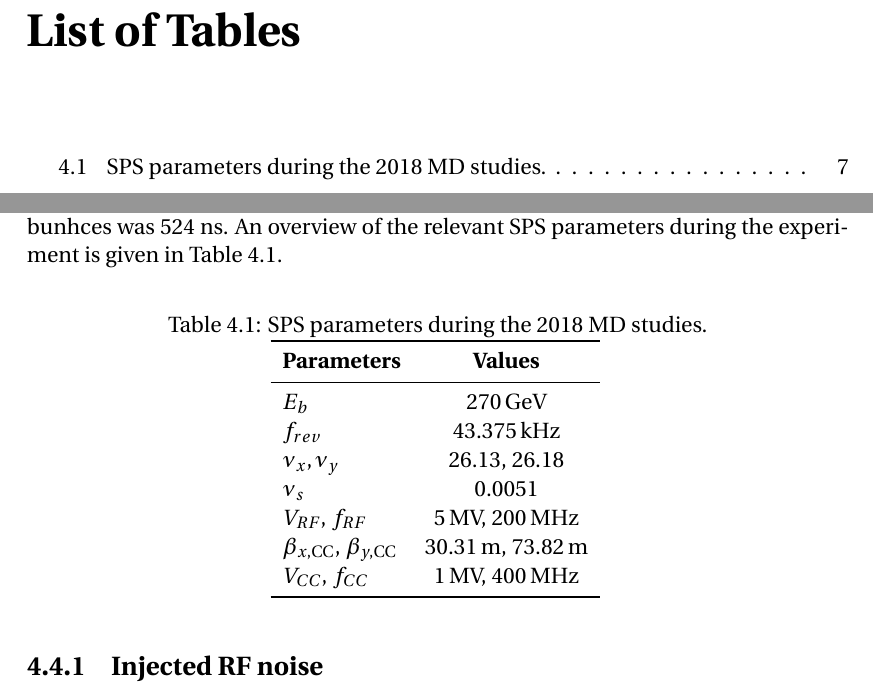
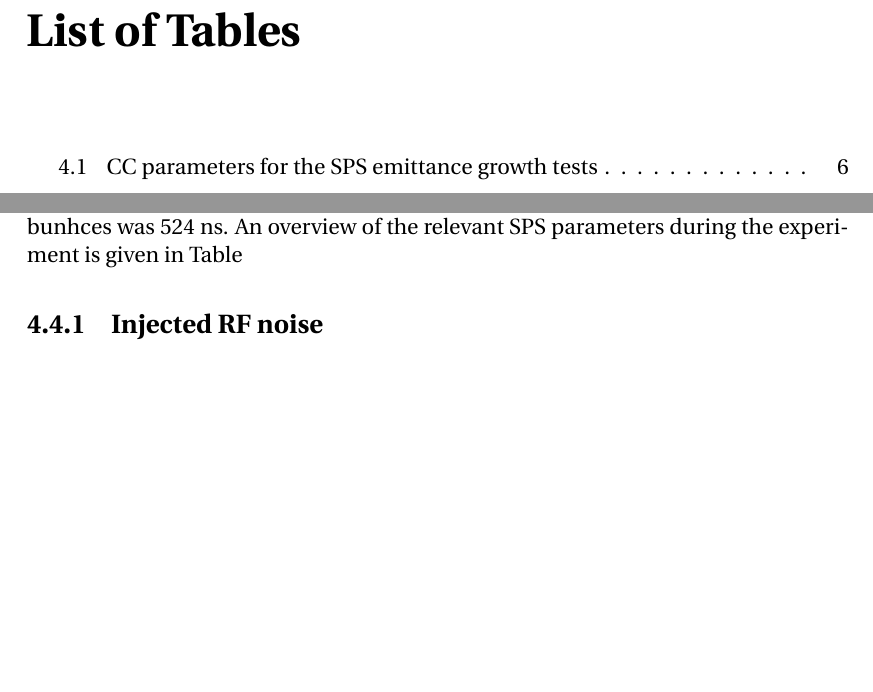
Before and after one commit to natriant/PhD_thesis, a LaTeX thesis (main.tex, which reads chapters/chapter04.tex): two parts of pages 7 and 17 of 23, joined at a grey line, cut so that both start at the same text, the shorter picture padded with empty space. The pictures show the PDF file main.pdf that the author committed with the source.

Commit message:
ch4 update

```diff
--- a/chapters/chapter04.tex
+++ b/chapters/chapter04.tex
@@ -45,27 +63,27 @@ Voltage measurement with HT monitor. blah balah. why was it chosen over the othe
 
  \section{Experimental Setup} % from IPAC paper
 
-Several experimental studies have been performed (2010-2017) to identify the optimal conditions for the emittance growth studies with CCs in the SPS~\cite{Calaga:1451286, Antoniou:2649815}. Based on these preparatory studies, the measurements in the SPS were performed with four low intensity ($\sim 3 \cdot 10^{10}$\, ppb) bunches at 270\,GeV. To minimise the emittance growth from other sources~\cite{Antoniou:2649815} the first order chromaticity, $Q^\prime$, of the machine was corrected to small positive values ($\sim$\,1-2) in both the horizontal and the vertical planes. During the measurements the Landau octupoles were switched off. It should be note, though, that a residual non-linearity was present in the machine mainly due to multipole components in the dipole magnets~\cite{Carlà:2664976, Alekou:2640326}. Only one CC was used, providing a vertical kick to the beam. The transverse feedback system was switched off. Even though the emittance growth is a single bunch effect four bunches were used to reduce the statistical uncertainty of the measurements. The distance between the bunhces was 524 ns. An overview of the relevant SPS parameters during the experiment is given in Table~\ref{tab:SPS_MD_params}.
+Several experimental studies have been performed (2010-2017) to identify the optimal conditions for the emittance growth studies with CCs in the SPS~\cite{Calaga:1451286, Antoniou:2649815}. Based on these preparatory studies, the measurements in the SPS were performed with four low intensity ($\sim 3 \cdot 10^{10}$\, ppb) bunches at 270\,GeV. To minimise the emittance growth from other sources~\cite{Antoniou:2649815} the first order chromaticity, $Q^\prime$, of the machine was corrected to small positive values ($\sim$\,1-2) in both the horizontal and the vertical planes. During the measurements the Landau octupoles were switched off. It should be note, though, that a residual non-linearity was present in the machine mainly due to multipole components in the dipole magnets~\cite{Carlà:2664976, Alekou:2640326}. Only one CC was used, providing a vertical kick to the beam. The transverse feedback system was switched off. Even though the emittance growth is a single bunch effect four bunches were used to reduce the statistical uncertainty of the measurements. The distance between the bunhces was 524 ns. An overview of the relevant SPS parameters during the experiment is given in Table%~\ref{tab:SPS_MD_params}.
 
 
-\begin{table}[!hbt]
-    \centering
-    \caption{SPS parameters during the 2018 MD studies.}
-    \begin{tabular}{lc}
-        \toprule
-        \textbf{Parameters} & \textbf{Values}\\
-        \midrule
-           $E_b$  & 270\,GeV   \\ %[3pt]
-           $\frev$  & 43.375\,kHz  \\ %[3pt]
-           $\nu_x, \nu_y$    & 26.13, 26.18  \\ %[3pt]
-            $\nu_s$ & 0.0051   \\
-            $\VRF$, $\fRF$ & 5\,MV, 200\,MHz \\
-            $\beta_{x, \text{CC}}$, $\beta_{y,\text{CC}}$ &  30.31\,m, 73.82\,m \\
-            $\VCC$, $\fCC$ & 1\,MV, 400\,MHz \\
-       \bottomrule
-    \end{tabular}
-    \label{tab:SPS_MD_params}
- \end{table}
+%\begin{table}[!hbt]
+%    \centering
+%    \caption{SPS parameters during the 2018 MD studies.}
+%    \begin{tabular}{lc}
+%        \toprule
+%        \textbf{Parameters} & \textbf{Values}\\
+%       \midrule
+%           $E_b$  & 270\,GeV   \\ %[3pt]
+%           $\frev$  & 43.375\,kHz  \\ %[3pt]
+%           $\nu_x, \nu_y$    & 26.13, 26.18  \\ %[3pt]
+%            $\nu_s$ & 0.0051   \\
+%            $\VRF$, $\fRF$ & 5\,MV, 200\,MHz \\
+%            $\beta_{x, \text{CC}}$, $\beta_{y,\text{CC}}$ &  30.31\,m, 73.82\,m \\
+%            $\VCC$, $\fCC$ & 1\,MV, 400\,MHz \\
+%       \bottomrule
+%    \end{tabular}
+%    \label{tab:SPS_MD_params}
+% \end{table}
 
  \subsection{Injected RF noise}
 
```
Also changed, not shown: main.pdf, chapters/chapter04.tex (26 more changed lines), 3 other files.
